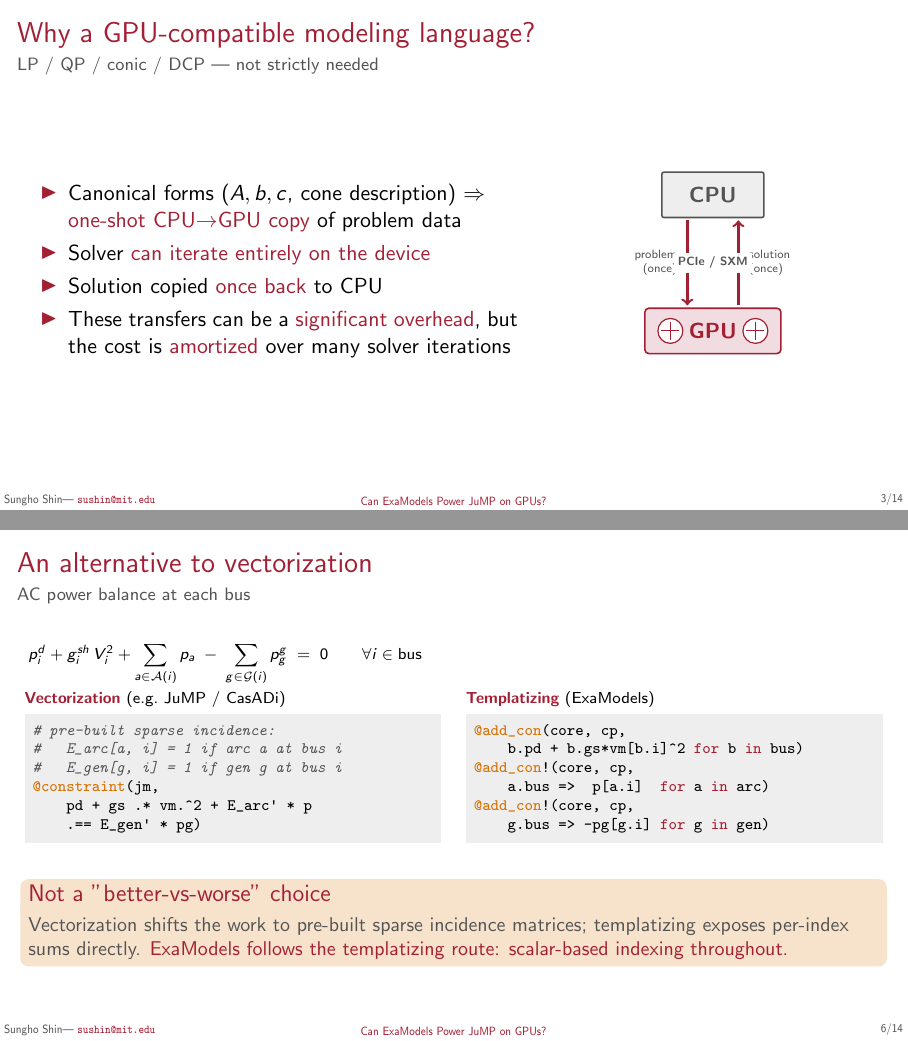
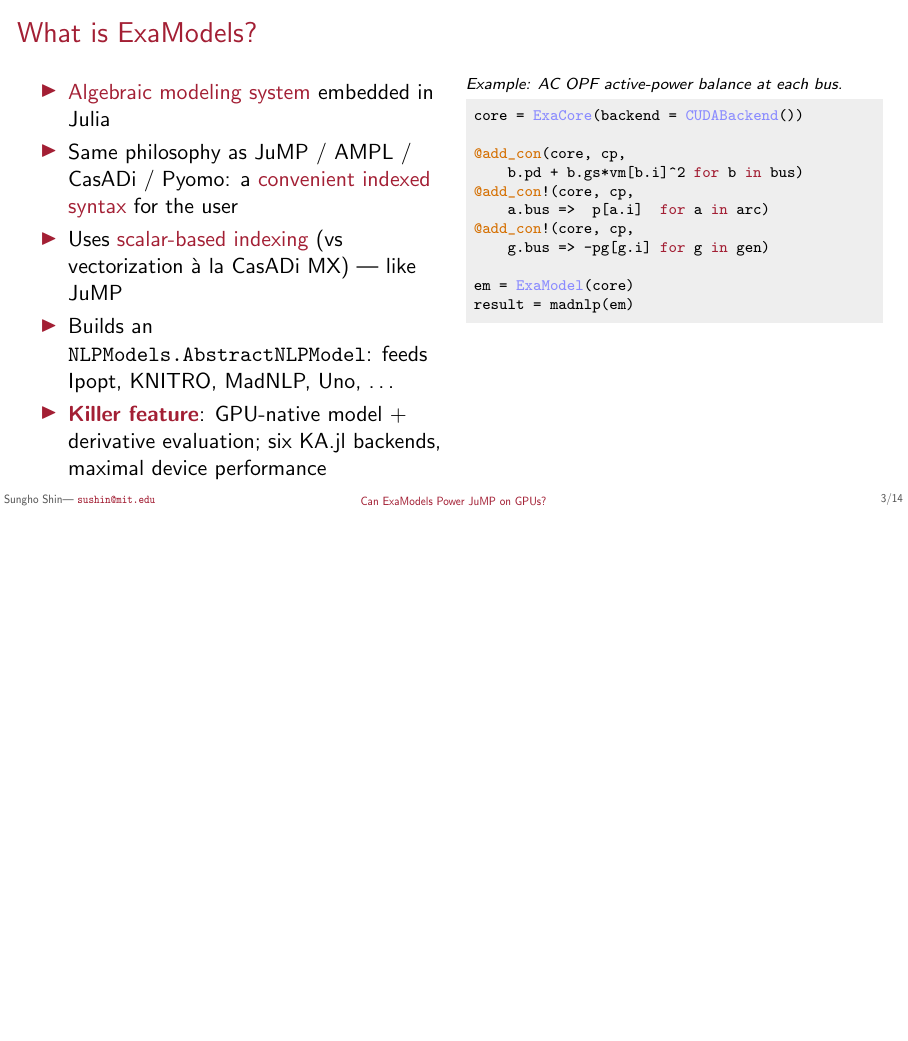
Before and after one commit to sshin23/slides-jump-dev-2026, LaTeX slides (main.tex): pages 3 and 9 of 42 before the commit and page 4 of 42 after it, the two joined at a grey line, the shorter picture padded with empty space. Compiled offline with pdfLaTeX.

Commit message:
Move SIMD slide to the front as "What is ExaModels?" intro
Per Sungho: drop the vectorization-vs-templatizing framing; move the
AC OPF code example to a new opening slide titled "What is ExaModels?"
and introduce ExaModels as an algebraic modeling system, embedded in
Julia, with the same philosophy as JuMP/AMPL/CasADi/Pyomo.

New section "What is ExaModels?" inserted after Who-Are-We, before the
GPU-motivation section. Slide layout: left column with intro bullets,
right column with the AC OPF active-power balance code (templatized
@add_con + augmenting @add_con! for arcs and gens).

Bullets:
- Algebraic modeling system embedded in Julia
- Same philosophy as JuMP / AMPL / CasADi / Pyomo
- Scalar-based indexing (vs vectorization a la CasADi MX), like JuMP
- Builds an NLPModels.AbstractNLPModel for Ipopt/KNITRO/MadNLP/Uno/...
- Killer feature (overlay <2->): GPU-native model + derivative
  evaluation; six KA.jl backends, maximal device performance

Old SIMD-abstraction section (with the side-by-side vectorization vs
templatizing comparison) removed. Vectorization framing collapsed into
one bullet on the new slide.

14 frames, clean build.

```diff
--- a/main.tex
+++ b/main.tex
@@ -197,6 +197,39 @@
 \end{frame}
 
 % =============================================================
+\section{What is ExaModels?}
+% =============================================================
+\begin{frame}[fragile]{What is ExaModels?}
+  \begin{columns}[T]
+    \begin{column}{.49\textwidth}
+      \begin{itemize}\itemsep3pt
+      \item \alert{Algebraic modeling system} embedded in Julia
+      \item Same philosophy as JuMP / AMPL / CasADi / Pyomo: a \alert{convenient indexed syntax} for the user
+      \item Uses \alert{scalar-based indexing} (vs vectorization \`a la CasADi MX) --- like JuMP
+      \item Builds an \texttt{NLPModels.AbstractNLPModel}: feeds Ipopt, KNITRO, MadNLP, Uno, \dots
+      \item<2-> \alert{\bfseries Killer feature}: GPU-native model + derivative evaluation; six KA.jl backends, maximal device performance
+      \end{itemize}
+    \end{column}
+    \begin{column}{.49\textwidth}
+      {\scriptsize\itshape Example: AC OPF active-power balance at each bus.\par}
+\begin{lstlisting}
+core = ExaCore(backend = CUDABackend())
+
+@add_con(core, cp,
+    b.pd + b.gs*vm[b.i]^2 for b in bus)
+@add_con!(core, cp,
+    a.bus =>  p[a.i]  for a in arc)
+@add_con!(core, cp,
+    g.bus => -pg[g.i] for g in gen)
+
+em = ExaModel(core)
+result = madnlp(em)
+\end{lstlisting}
+    \end{column}
+  \end{columns}
+\end{frame}
+
+% =============================================================
 \section{Why GPU-native modeling, only for NLPs?}
 % =============================================================
 \begin{frame}{Why a GPU-compatible modeling language?}{LP / QP / conic / DCP --- not strictly needed}
@@ -330,45 +363,6 @@
   }
 \end{frame}
 
-% =============================================================
-\section{SIMD abstraction}
-% =============================================================
-\begin{frame}[fragile]{An alternative to vectorization}{AC power balance at each bus}
-  \scriptsize
-  $\displaystyle p^d_i + g^{sh}_i\, V_i^2 + \sum_{a \in \mathcal{A}(i)} p_a \;-\; \sum_{g \in \mathcal{G}(i)} p^g_g \;=\; 0
-    \qquad \forall i \in \text{bus}$
-  \medskip
-  \begin{columns}[T]
-    \begin{column}{.49\textwidth}
-      \alert{\bfseries Vectorization} (e.g.\ JuMP / CasADi)
-\begin{lstlisting}
-# pre-built sparse incidence:
-#   E_arc[a, i] = 1 if arc a at bus i
-#   E_gen[g, i] = 1 if gen g at bus i
-@constraint(jm,
-    pd + gs .* vm.^2 + E_arc' * p
-    .== E_gen' * pg)
-\end{lstlisting}
-    \end{column}
-    \begin{column}{.49\textwidth}
-      \alert{\bfseries Templatizing} (ExaModels)
-\begin{lstlisting}
-@add_con(core, cp,
-    b.pd + b.gs*vm[b.i]^2 for b in bus)
-@add_con!(core, cp,
-    a.bus =>  p[a.i]  for a in arc)
-@add_con!(core, cp,
-    g.bus => -pg[g.i] for g in gen)
-\end{lstlisting}
-    \end{column}
-  \end{columns}
-  \medskip
-  \visible<2->{
-  \begin{block}{Not a "better-vs-worse" choice}
-    \small Vectorization shifts the work to pre-built sparse incidence matrices; templatizing exposes per-index sums directly. \alert{ExaModels follows the templatizing route: scalar-based indexing throughout.}
-  \end{block}
-  }
-\end{frame}
 
 \begin{frame}[fragile]{Goddard rocket in ExaModels}
 \begin{lstlisting}
```
